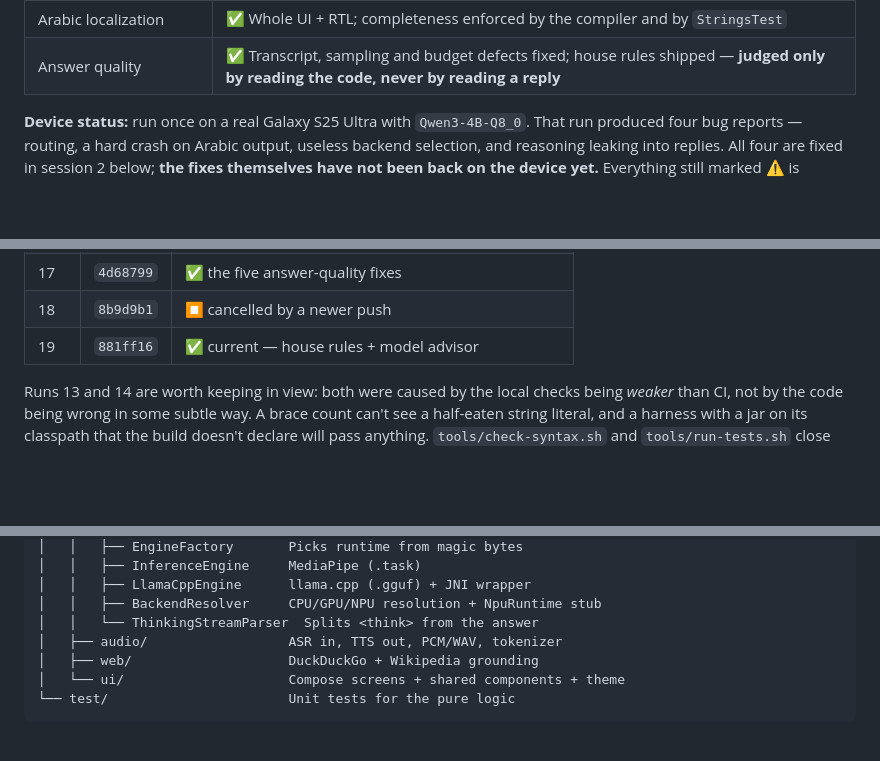
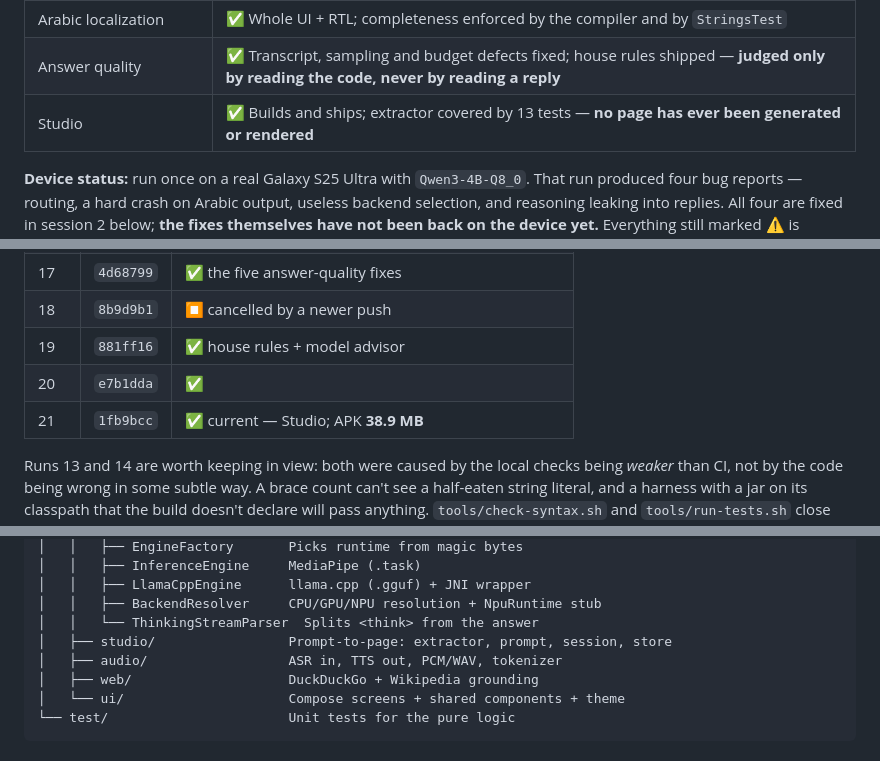
Before and after one commit to Basio96547/Uhvfgk, a Markdown page: PROJECT_LOG.md, 3 parts joined by grey strips. Rendered like a GitHub page; blank space fills up the shorter version.

Commit message:
Record CI runs 20-21
Studio builds and ships at 38.9 MB.

```diff
--- a/PROJECT_LOG.md
+++ b/PROJECT_LOG.md
@@ -36,6 +36,7 @@ Snapdragon 8 Elite) but runs on any arm64 Android 7.0+ device.
 | Token streaming (UTF-8) | ✅ Crash fixed and covered by 9 native assertions |
 | Arabic localization | ✅ Whole UI + RTL; completeness enforced by the compiler and by `StringsTest` |
 | Answer quality | ✅ Transcript, sampling and budget defects fixed; house rules shipped — **judged only by reading the code, never by reading a reply** |
+| Studio | ✅ Builds and ships; extractor covered by 13 tests — **no page has ever been generated or rendered** |
 
 **Device status:** run once on a real Galaxy S25 Ultra with `Qwen3-4B-Q8_0`.
 That run produced four bug reports — routing, a hard crash on Arabic output,
@@ -63,7 +64,9 @@ tests" but unproven in practice.
 | 16 | `cd1d6cf` | ✅ |
 | 17 | `4d68799` | ✅ the five answer-quality fixes |
 | 18 | `8b9d9b1` | ⏹ cancelled by a newer push |
-| 19 | `881ff16` | ✅ current — house rules + model advisor |
+| 19 | `881ff16` | ✅ house rules + model advisor |
+| 20 | `e7b1dda` | ✅ |
+| 21 | `1fb9bcc` | ✅ current — Studio; APK **38.9 MB** |
 
 Runs 13 and 14 are worth keeping in view: both were caused by the local checks
 being *weaker* than CI, not by the code being wrong in some subtle way. A brace
@@ -121,6 +124,7 @@ app/src/main/
 │   │   ├── LlamaCppEngine      llama.cpp (.gguf) + JNI wrapper
 │   │   ├── BackendResolver     CPU/GPU/NPU resolution + NpuRuntime stub
 │   │   └── ThinkingStreamParser  Splits <think> from the answer
+│   ├── studio/                 Prompt-to-page: extractor, prompt, session, store
 │   ├── audio/                  ASR in, TTS out, PCM/WAV, tokenizer
 │   ├── web/                    DuckDuckGo + Wikipedia grounding
 │   └── ui/                     Compose screens + shared components + theme
```
